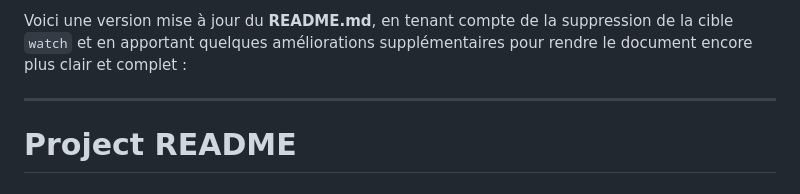
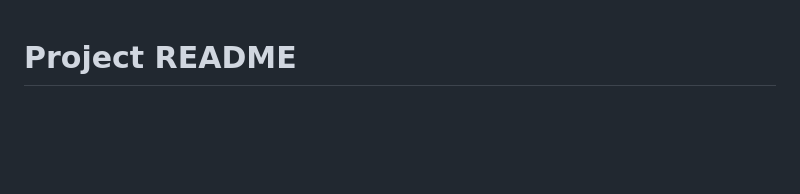
Before and after one commit to JulienChantail/Web-page, a Markdown page: README.md, the part around the change. GitHub-like rendering; blank space fills up the shorter version.

```diff
--- a/README.md
+++ b/README.md
@@ -1,7 +1,3 @@
-Voici une version mise à jour du **README.md**, en tenant compte de la suppression de la cible `watch` et en apportant quelques améliorations supplémentaires pour rendre le document encore plus clair et complet :
-
----
-
 # Project README
 
 ## Overview
```
